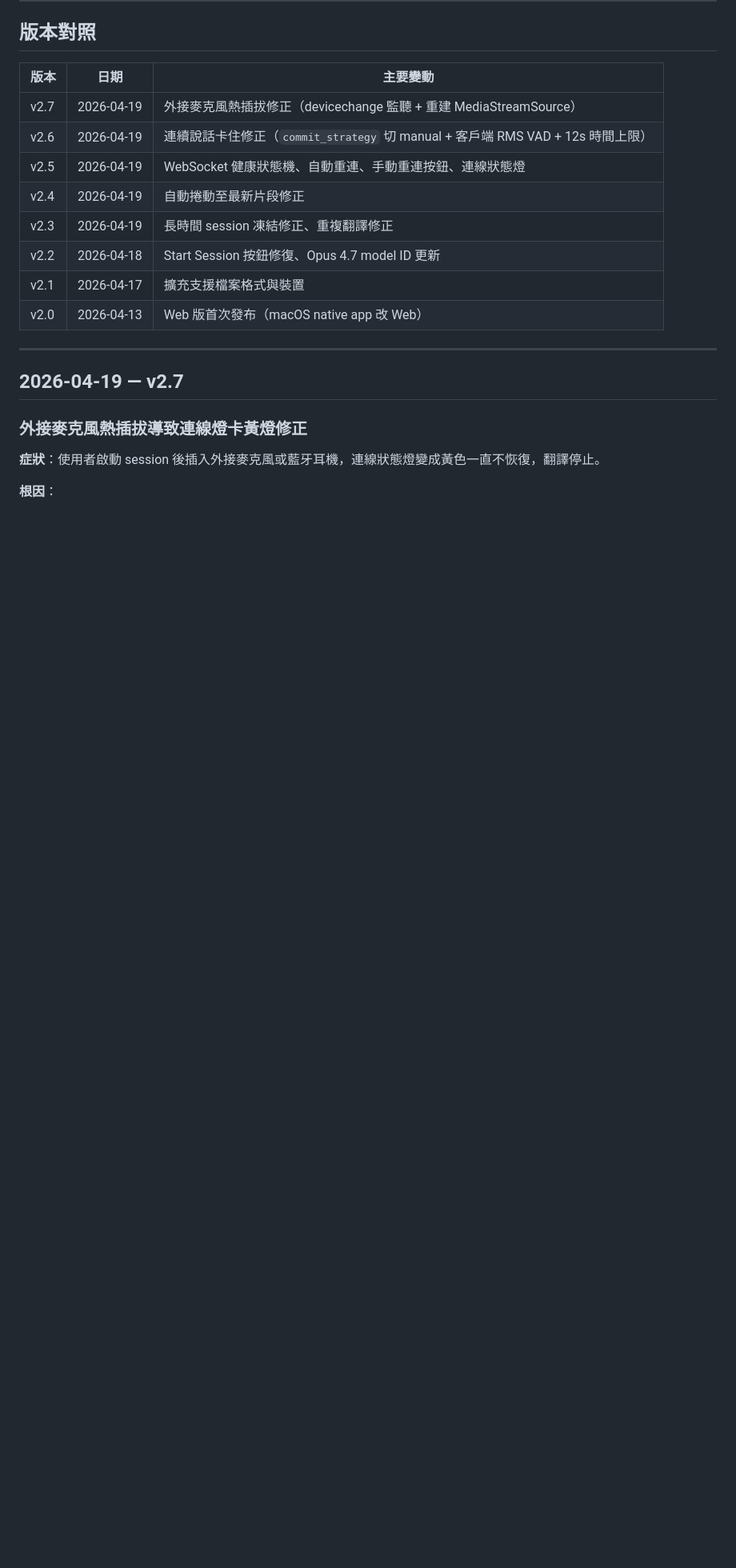
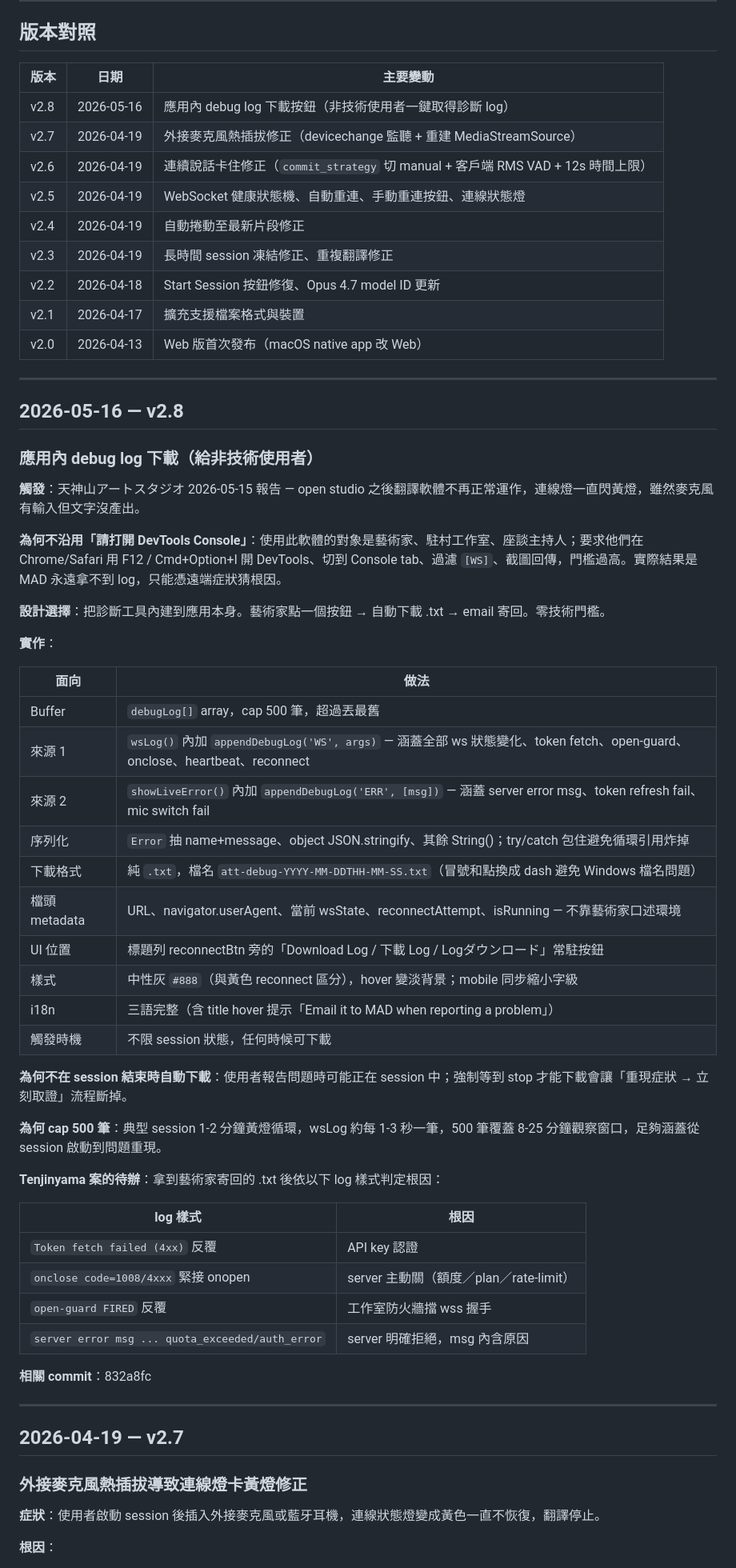
Before and after one commit to mmmmmmmadman/madzine-website, a Markdown page: artist-talk-translator-devlog.md, the part around the change. Shown at 80% size. Drawn GitHub-style; blank space fills up the shorter version.

Commit message:
Artist Talk Translator devlog: v2.8 entry
Document in-app debug log download feature triggered by Tenjinyama
report, design rationale (avoid DevTools for non-technical users),
and pending Tenjinyama diagnosis playbook.

Co-Authored-By: Claude Opus 4.7 (1M context) <noreply@anthropic.com>

```diff
--- a/artist-talk-translator-devlog.md
+++ b/artist-talk-translator-devlog.md
@@ -13,6 +13,7 @@
 
 | 版本 | 日期 | 主要變動 |
 |------|------|---------|
+| v2.8 | 2026-05-16 | 應用內 debug log 下載按鈕（非技術使用者一鍵取得診斷 log） |
 | v2.7 | 2026-04-19 | 外接麥克風熱插拔修正（devicechange 監聽 + 重建 MediaStreamSource） |
 | v2.6 | 2026-04-19 | 連續說話卡住修正（`commit_strategy` 切 manual + 客戶端 RMS VAD + 12s 時間上限） |
 | v2.5 | 2026-04-19 | WebSocket 健康狀態機、自動重連、手動重連按鈕、連線狀態燈 |
@@ -21,6 +22,48 @@
 | v2.2 | 2026-04-18 | Start Session 按鈕修復、Opus 4.7 model ID 更新 |
 | v2.1 | 2026-04-17 | 擴充支援檔案格式與裝置 |
 | v2.0 | 2026-04-13 | Web 版首次發布（macOS native app 改 Web） |
+
+---
+
+## 2026-05-16 — v2.8
+
+### 應用內 debug log 下載（給非技術使用者）
+
+**觸發**：天神山アートスタジオ 2026-05-15 報告 — open studio 之後翻譯軟體不再正常運作，連線燈一直閃黃燈，雖然麥克風有輸入但文字沒產出。
+
+**為何不沿用「請打開 DevTools Console」**：使用此軟體的對象是藝術家、駐村工作室、座談主持人；要求他們在 Chrome/Safari 用 F12 / Cmd+Option+I 開 DevTools、切到 Console tab、過濾 `[WS]`、截圖回傳，門檻過高。實際結果是 MAD 永遠拿不到 log，只能憑遠端症狀猜根因。
+
+**設計選擇**：把診斷工具內建到應用本身。藝術家點一個按鈕 → 自動下載 .txt → email 寄回。零技術門檻。
+
+**實作**：
+
+| 面向 | 做法 |
+|------|------|
+| Buffer | `debugLog[]` array，cap 500 筆，超過丟最舊 |
+| 來源 1 | `wsLog()` 內加 `appendDebugLog('WS', args)` — 涵蓋全部 ws 狀態變化、token fetch、open-guard、onclose、heartbeat、reconnect |
+| 來源 2 | `showLiveError()` 內加 `appendDebugLog('ERR', [msg])` — 涵蓋 server error msg、token refresh fail、mic switch fail |
+| 序列化 | `Error` 抽 name+message、object JSON.stringify、其餘 String()；try/catch 包住避免循環引用炸掉 |
+| 下載格式 | 純 `.txt`，檔名 `att-debug-YYYY-MM-DDTHH-MM-SS.txt`（冒號和點換成 dash 避免 Windows 檔名問題） |
+| 檔頭 metadata | URL、navigator.userAgent、當前 wsState、reconnectAttempt、isRunning — 不靠藝術家口述環境 |
+| UI 位置 | 標題列 reconnectBtn 旁的「Download Log / 下載 Log / Logダウンロード」常駐按鈕 |
+| 樣式 | 中性灰 `#888`（與黃色 reconnect 區分），hover 變淡背景；mobile 同步縮小字級 |
+| i18n | 三語完整（含 title hover 提示「Email it to MAD when reporting a problem」） |
+| 觸發時機 | 不限 session 狀態，任何時候可下載 |
+
+**為何不在 session 結束時自動下載**：使用者報告問題時可能正在 session 中；強制等到 stop 才能下載會讓「重現症狀 → 立刻取證」流程斷掉。
+
+**為何 cap 500 筆**：典型 session 1-2 分鐘黃燈循環，wsLog 約每 1-3 秒一筆，500 筆覆蓋 8-25 分鐘觀察窗口，足夠涵蓋從 session 啟動到問題重現。
+
+**Tenjinyama 案的待辦**：拿到藝術家寄回的 .txt 後依以下 log 樣式判定根因：
+
+| log 樣式 | 根因 |
+|----------|------|
+| `Token fetch failed (4xx)` 反覆 | API key 認證 |
+| `onclose code=1008/4xxx` 緊接 onopen | server 主動關（額度／plan／rate-limit） |
+| `open-guard FIRED` 反覆 | 工作室防火牆擋 wss 握手 |
+| `server error msg ... quota_exceeded/auth_error` | server 明確拒絕，msg 內含原因 |
+
+**相關 commit**：832a8fc
 
 ---
 
```
